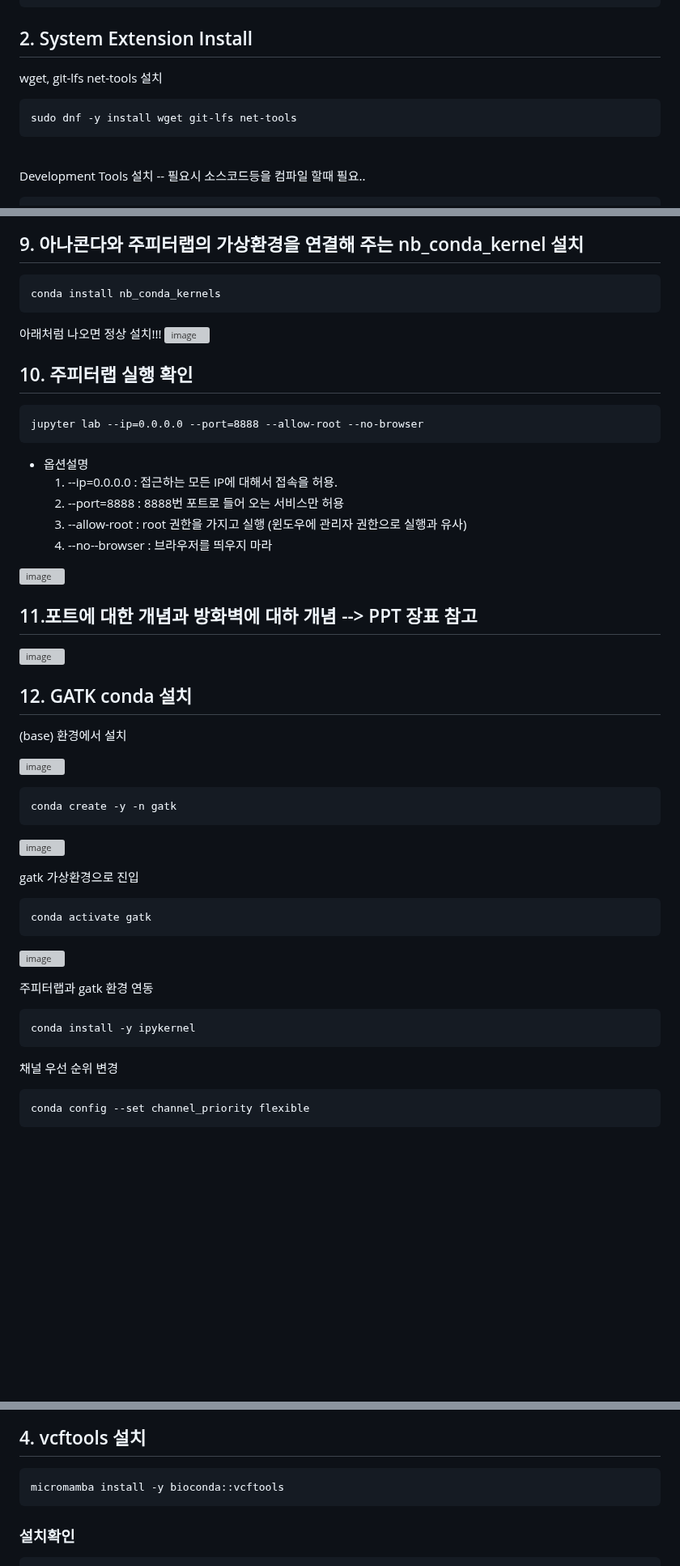
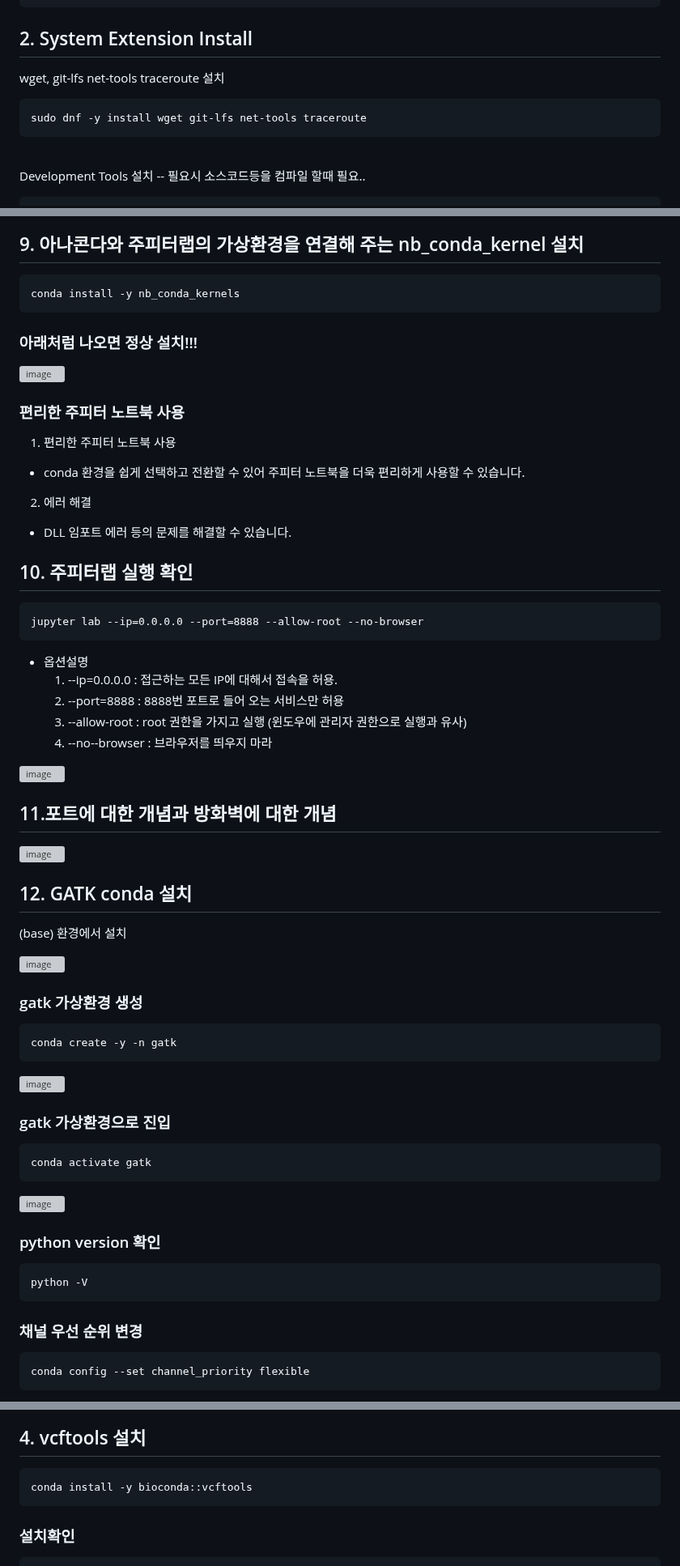
Before and after one commit to yhgong/my-first-blog, a Markdown page: README.md, 3 parts joined by grey strips. Shown at 81% size. Rendered like a GitHub page; blank space fills up the shorter version; grey boxes are pictures that could not be loaded.

````diff
--- a/README.md
+++ b/README.md
@@ -145,9 +145,9 @@ sudo dnf -y update
 ```
 
 ## 2. System Extension Install
-wget, git-lfs net-tools 설치
+wget, git-lfs net-tools traceroute 설치
 ```
-sudo dnf -y install wget git-lfs net-tools
+sudo dnf -y install wget git-lfs net-tools traceroute
 ```
 <br>
 
@@ -237,10 +237,16 @@ conda install -y jupyter_bokeh
 
 ## 9. 아나콘다와 주피터랩의 가상환경을 연결해 주는 nb_conda_kernel 설치
 ```
-conda install nb_conda_kernels
+conda install -y nb_conda_kernels
 ```
-아래처럼 나오면 정상 설치!!!
+### 아래처럼 나오면 정상 설치!!!
 ![image](https://github.com/user-attachments/assets/1d479fad-257b-480e-a039-b09d0ce347bb)
+
+### 편리한 주피터 노트북 사용
+1. 편리한 주피터 노트북 사용
+  - conda 환경을 쉽게 선택하고 전환할 수 있어 주피터 노트북을 더욱 편리하게 사용할 수 있습니다.
+2. 에러 해결
+  - DLL 임포트 에러 등의 문제를 해결할 수 있습니다.
 
 ## 10. 주피터랩 실행 확인
 ```
@@ -254,7 +260,7 @@ jupyter lab --ip=0.0.0.0 --port=8888 --allow-root --no-browser
 
 ![image](https://github.com/user-attachments/assets/f4ae0f8b-155a-40b7-bef4-58b9e19a5835)
 
-## 11.포트에 대한 개념과 방화벽에 대하 개념 --> PPT 장표 참고
+## 11.포트에 대한 개념과 방화벽에 대한 개념
 
 ![image](https://github.com/user-attachments/assets/ece4e3f6-e754-4edb-bc19-712c788a883e)
 
@@ -263,24 +269,25 @@ jupyter lab --ip=0.0.0.0 --port=8888 --allow-root --no-browser
 
 ![image](https://github.com/user-attachments/assets/aa19b3ac-7c32-4bc7-b8b7-a04302e1ec24)
 
+### gatk 가상환경 생성
 ```
 conda create -y -n gatk
 ```
 
 ![image](https://github.com/user-attachments/assets/aa3d417c-ed92-44cc-b28b-8c22791b7592)
 
-gatk 가상환경으로 진입
+### gatk 가상환경으로 진입
 ```
 conda activate gatk
 ```
 ![image](https://github.com/user-attachments/assets/9eeb679b-6b13-4de0-8082-d79e838309cb)
 
-주피터랩과 gatk 환경 연동
+### python version 확인
 ```
-conda install -y ipykernel
+python -V
 ```
 
-채널 우선 순위 변경
+### 채널 우선 순위 변경
 ```
 conda config --set channel_priority flexible
 ```
@@ -346,7 +353,7 @@ biopet-vcfstats
 
 ## 4. vcftools 설치
 ```
-micromamba install -y bioconda::vcftools
+conda install -y bioconda::vcftools
 ```
 ### 설치확인
 ```
````
Also changed, not shown: other parts of README.md (+138 -12 lines).
